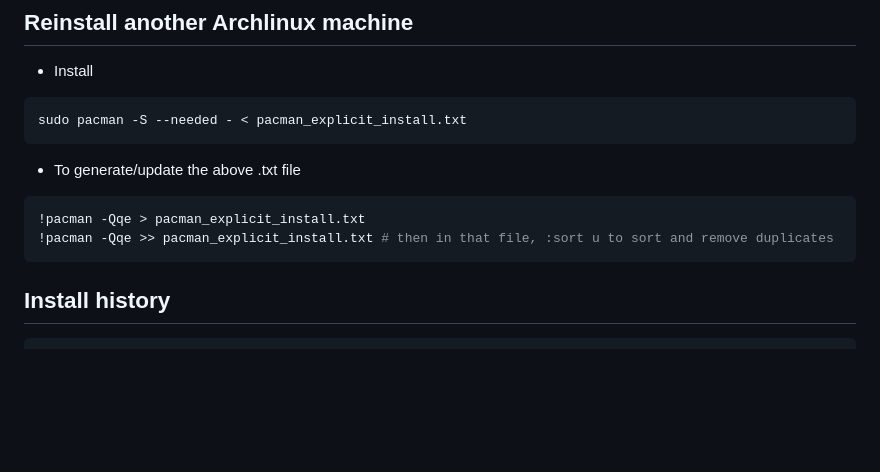
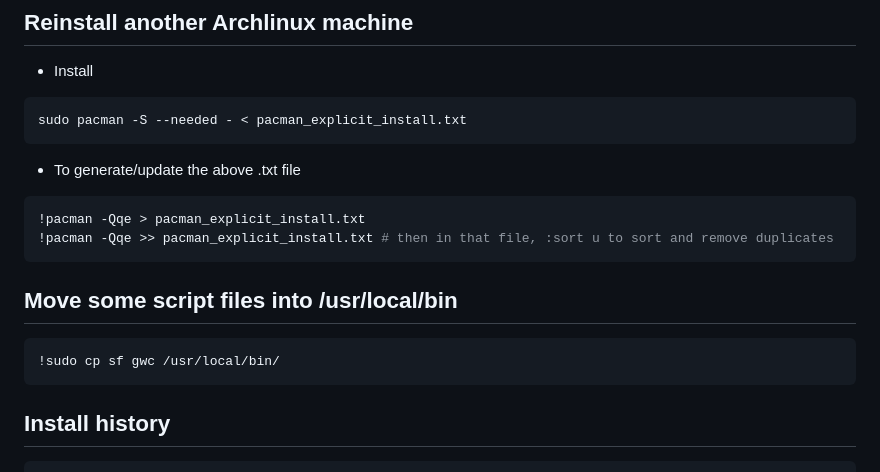
Before and after one commit to yanglited/.dotfiles, a Markdown page: README.md, the part around the change. Rendered like a GitHub page; blank space fills up the shorter version.

````diff
--- a/README.md
+++ b/README.md
@@ -20,6 +20,11 @@ sudo pacman -S --needed - < pacman_explicit_install.txt
 !pacman -Qqe > pacman_explicit_install.txt
 !pacman -Qqe >> pacman_explicit_install.txt # then in that file, :sort u to sort and remove duplicates
 ```
+## Move some script files into /usr/local/bin
+```bash
+!sudo cp sf gwc /usr/local/bin/
+```
+
 
 ## Install history
 ```bash
````
